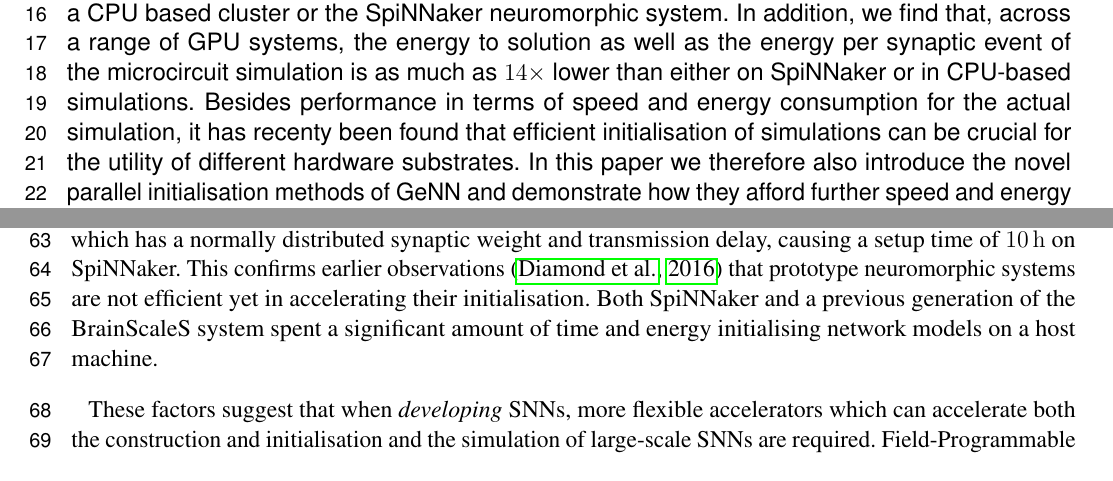
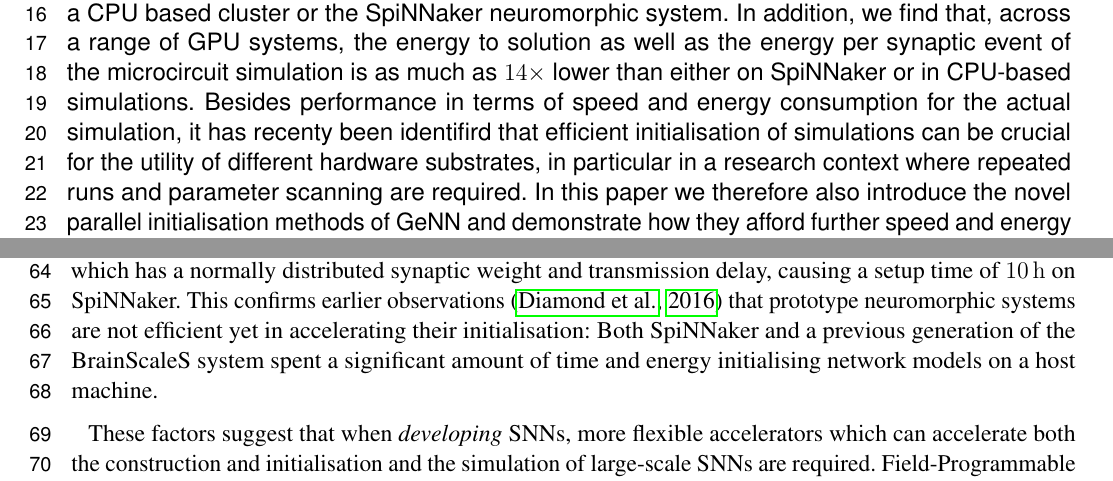
Before and after one commit to BrainsOnBoard/frontiers_genn_paper, a LaTeX document (frontiers_genn.tex): two parts of pages 1 and 2 of 18, joined at a grey line, cut so that both start at the same text. Compiled offline with pdfLaTeX.

Commit message:
Re-introduced the argument why fast init is necessary. But in the abstract. It really breaks the flow of argument in teh original location.

```diff
--- a/frontiers_genn.tex
+++ b/frontiers_genn.tex
@@ -75,7 +75,7 @@ In this paper we use our GeNN code generator to re-implement two circuit-scale p
 We verify the correctness of our GPU simulations against prior results obtained with NEST running on traditional HPC hardware and compare the performance with respect to speed and energy consumption against published data from CPU-based HPC and neuromorphic hardware.
 A full-scale model of a cortical column can be simulated at speeds approaching $0.5\times$ real-time using a single NVIDIA Tesla V100 accelerator -- faster than is currently possible using a CPU based cluster or the SpiNNaker neuromorphic system.
 In addition, we find that, across a range of GPU systems, the energy to solution as well as the energy per synaptic event of the microcircuit simulation is as much as $14\times$ lower than either on SpiNNaker or in CPU-based simulations.
-Besides performance in terms of speed and energy consumption for the actual simulation, it has recenty been found that efficient initialisation of simulations can be crucial for the utility of different hardware substrates.
+Besides performance in terms of speed and energy consumption for the actual simulation, it has recenty been identifird that efficient initialisation of simulations can be crucial for the utility of different hardware substrates, in particular in a research context where repeated runs and parameter scanning are required.
 In this paper we therefore also introduce the novel parallel initialisation methods of GeNN and demonstrate how they afford further speed and energy advantages.
 
 \tiny
```
Also changed, not shown: frontiers_genn.tex (2 more changed lines).
